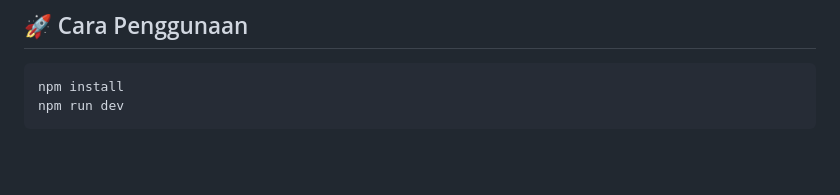
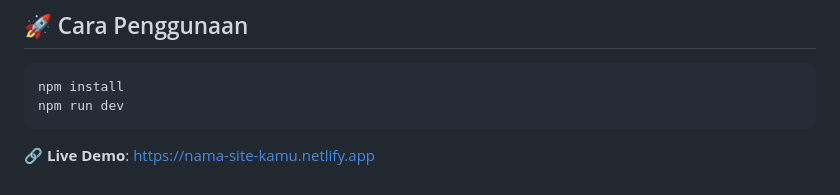
Before and after one commit to Revou-FSSE-Oct25/milestone-2-DodyRokyImmanuelN, a Markdown page: README.md, the part around the change. Rendered like a GitHub page; blank space fills up the shorter version.

Commit message:
Update usage section in README.md

````diff
--- a/README.md
+++ b/README.md
@@ -69,3 +69,5 @@ RevoFun/
 npm install
 npm run dev
 ```
+
+🔗 **Live Demo**: [https://nama-site-kamu.netlify.app](https://grand-belekoy-325453.netlify.app/)
````
